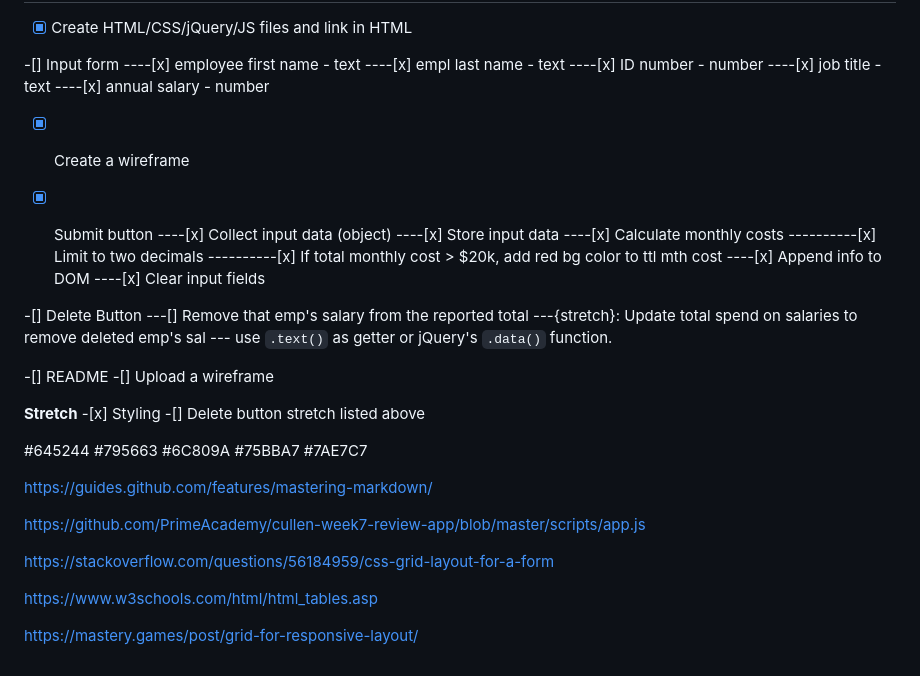
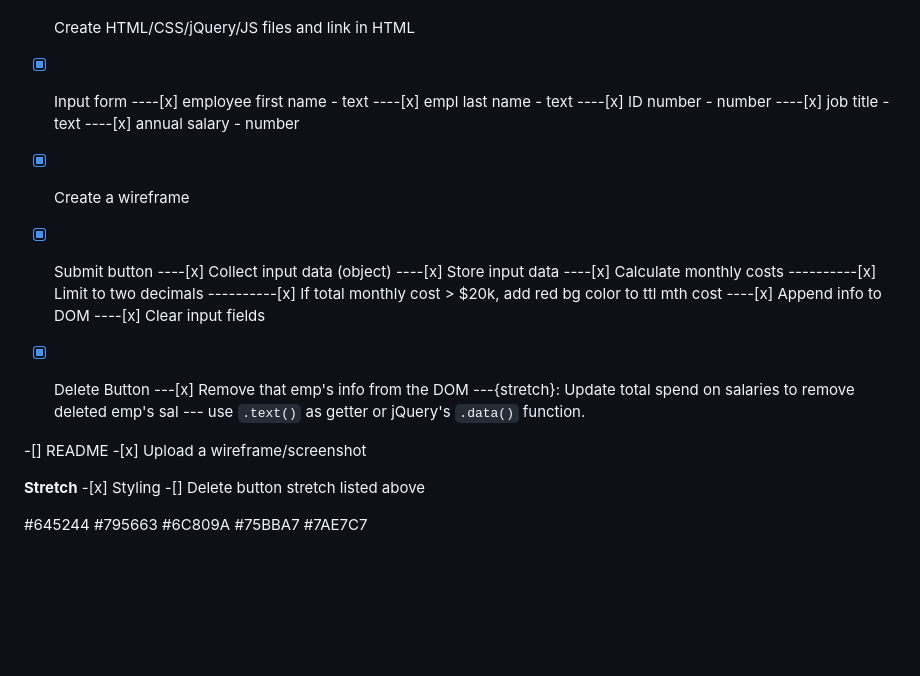
Before and after one commit to McKynlee/cullen-salary-calculator-wknd1, a Markdown page: README.md, the part around the change printed below. Drawn GitHub-style; blank space fills up the shorter version.

```diff
--- a/README.md
+++ b/README.md
@@ -12,7 +22,7 @@ Additional README details can be found [here](https://github.com/PrimeAcademy/re
 
 -[x] Create HTML/CSS/jQuery/JS files and link in HTML
 
--[] Input form
+-[x] Input form
 ----[x] employee first name - text
 ----[x] empl last name - text
 ----[x] ID number - number
@@ -30,13 +40,12 @@ Additional README details can be found [here](https://github.com/PrimeAcademy/re
 ----[x] Append info to DOM
 ----[x] Clear input fields
 
--[] Delete Button
----[] Remove that emp's salary from the reported total
+-[x] Delete Button
+---[x] Remove that emp's info from the DOM
 ---{stretch}: Update total spend on salaries to remove deleted emp's sal
 --- use `.text()` as getter or jQuery's `.data()` function.
 
--[] README
--[] Upload a wireframe
+-[] README -[x] Upload a wireframe/screenshot
 
 **Stretch** -[x] Styling
 -[] Delete button stretch listed above
@@ -46,13 +55,3 @@ Additional README details can be found [here](https://github.com/PrimeAcademy/re
 #6C809A
 #75BBA7
 #7AE7C7
-
-https://guides.github.com/features/mastering-markdown/
-
-https://github.com/PrimeAcademy/cullen-week7-review-app/blob/master/scripts/app.js
-
-https://stackoverflow.com/questions/56184959/css-grid-layout-for-a-form
-
-https://www.w3schools.com/html/html_tables.asp
-
-https://mastery.games/post/grid-for-responsive-layout/
```
Also changed, not shown: other parts of README.md (+14 -4 lines), images/wknd1CalcSalary.jpg (added), images/wknd1CalcSalaryRED.jpg (added), 1 other file.
